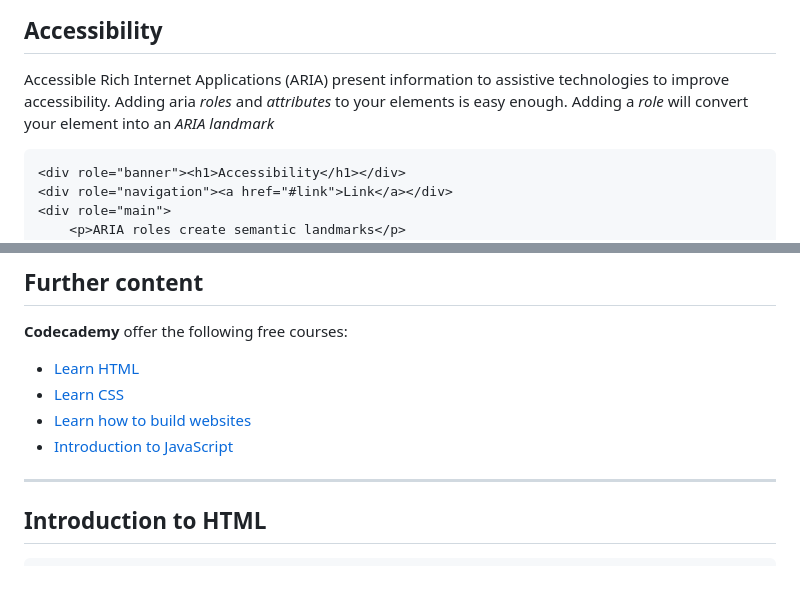
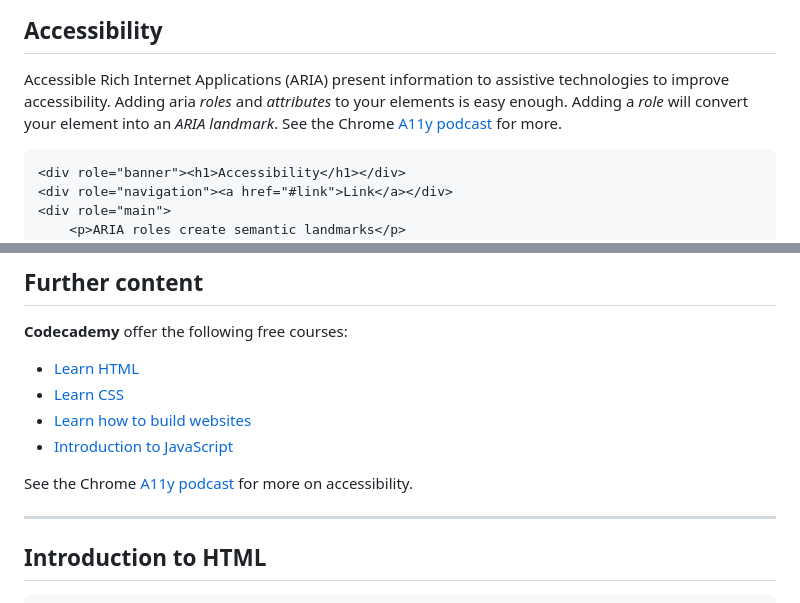
Before and after one commit to CTEC3905-2022/lecture-slides, a Markdown page: html.md, 2 parts joined by grey strips. GitHub-like rendering; blank space fills up the shorter version.

Commit message:
youtube links

````diff
--- a/html.md
+++ b/html.md
@@ -200,7 +200,8 @@ HTML5 introduced *semantic tags* (they **do** what they **say**) e.g. `main`, `h
 
 Accessible Rich Internet Applications (<abbr>ARIA</abbr>) present information to assistive technologies to improve accessibility.
 Adding aria *roles* and *attributes* to your elements is easy enough.
-Adding a *role* will convert your element into an *ARIA landmark*
+Adding a *role* will convert your element into an *ARIA landmark*.
+See the Chrome [A11y podcast](https://youtu.be/g9Qff0b-lHk) for more.
 
 ```html
 <div role="banner"><h1>Accessibility</h1></div>
@@ -380,6 +381,9 @@ You may also be interested in the **Introduction to workflow** video which cover
 - [Learn CSS](https://www.codecademy.com/learn/learn-css)
 - [Learn how to build websites](https://www.codecademy.com/learn/paths/learn-how-to-build-websites)
 - [Introduction to JavaScript](https://www.codecademy.com/learn/introduction-to-javascript)
+
+See the Chrome [A11y podcast](https://youtu.be/g9Qff0b-lHk) for more on accessibility.
+
 -----
 
 <div class="center hero">
````
